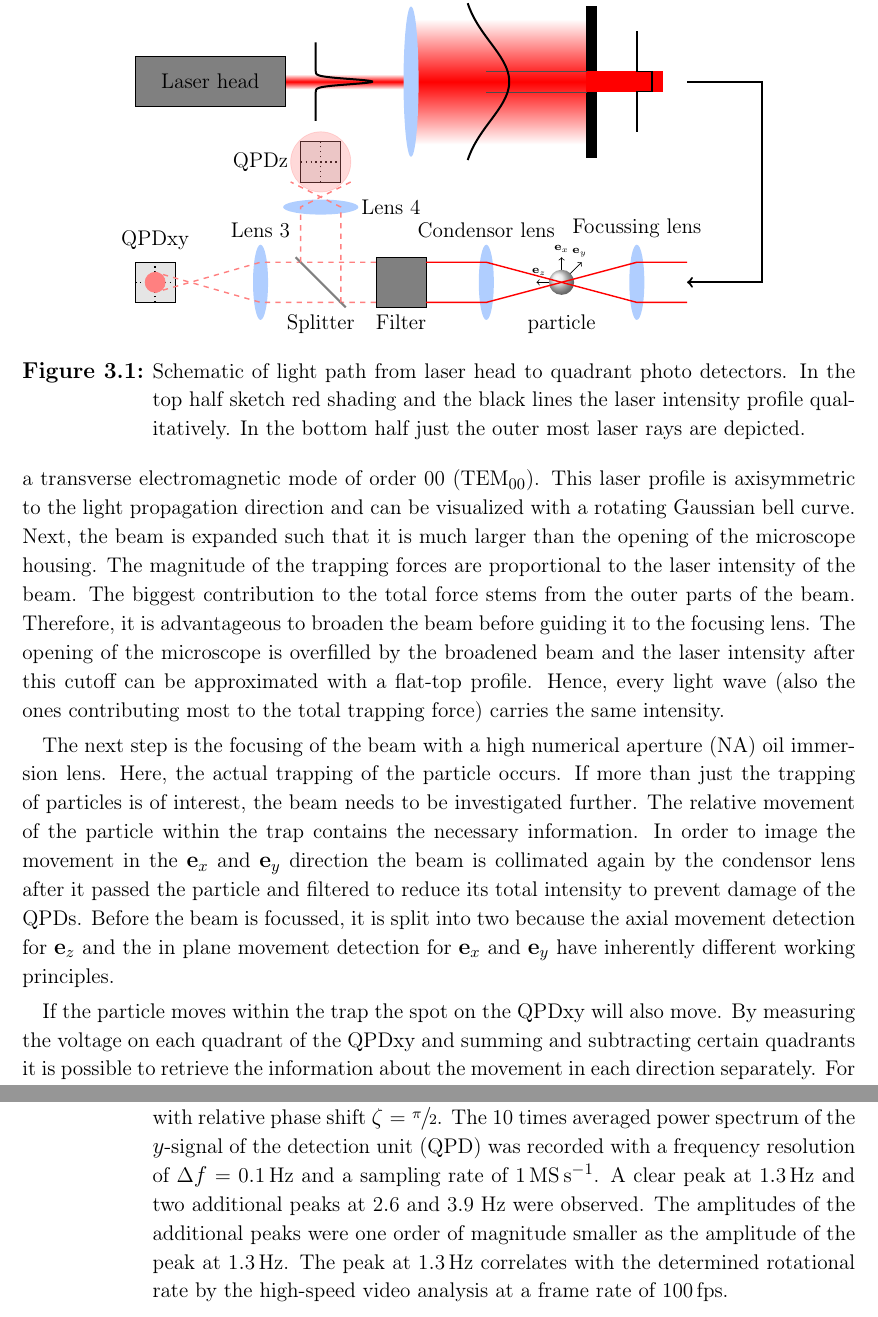
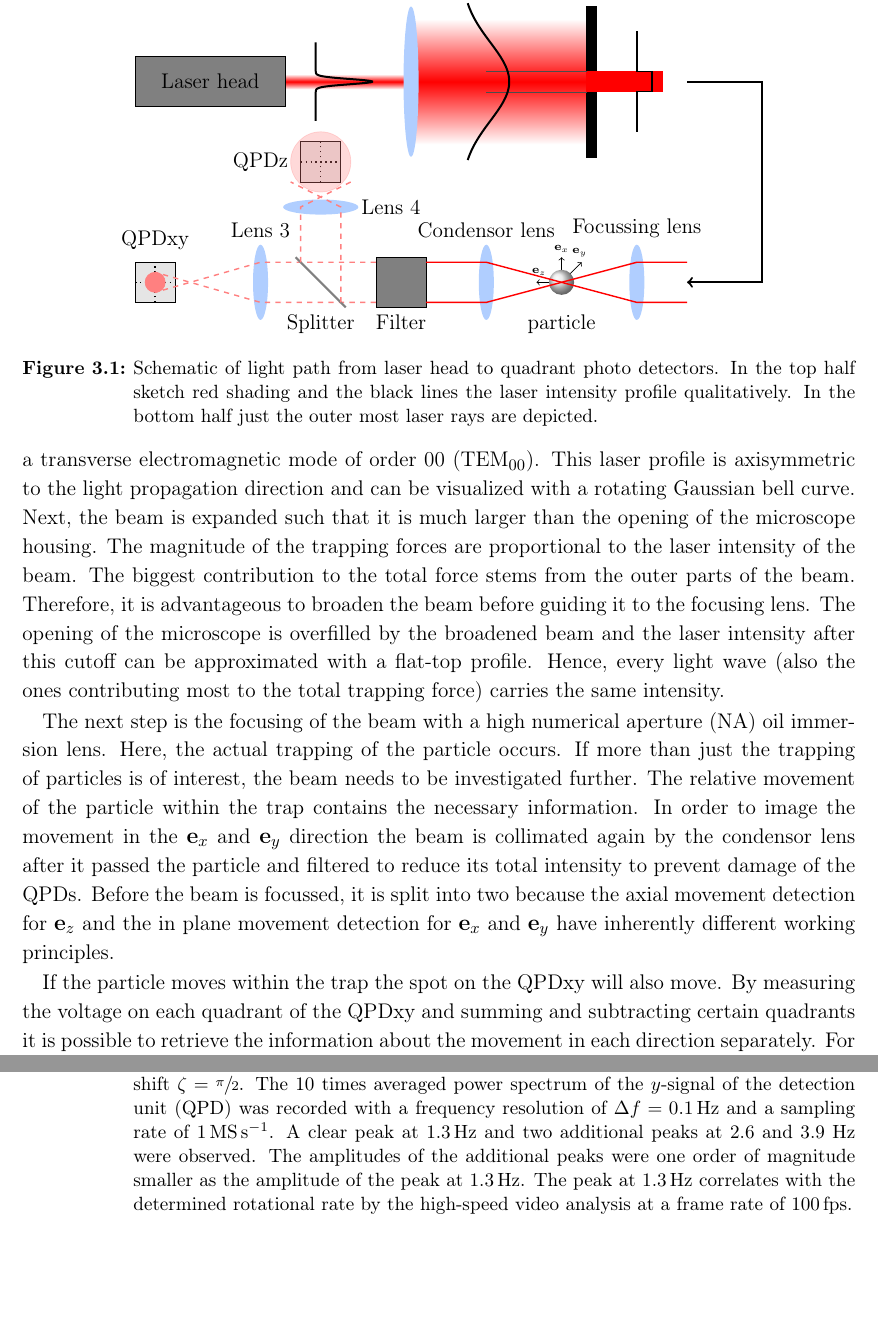
Before and after one commit to ExtremOPS/diss, a LaTeX thesis (main.tex, which reads packages.tex): two parts of pages 24 and 75 of 91 before the commit and two parts of pages 24 and 73 of 87 after it, joined at a grey line, cut so that both start at the same text, the shorter picture padded with empty space. Compiled offline with pdfLaTeX; TikZ figures are drawn from their code, not taken from saved files.

Commit message:
smaller caption font size

```diff
--- a/packages.tex
+++ b/packages.tex
@@ -102,6 +102,7 @@
 % subfigures
 \usepackage[
   textformat=simple,
+  font=footnotesize,
   labelfont=bf,
   format=hang]{caption}  %Caption options
 \usepackage{afterpage}
```
